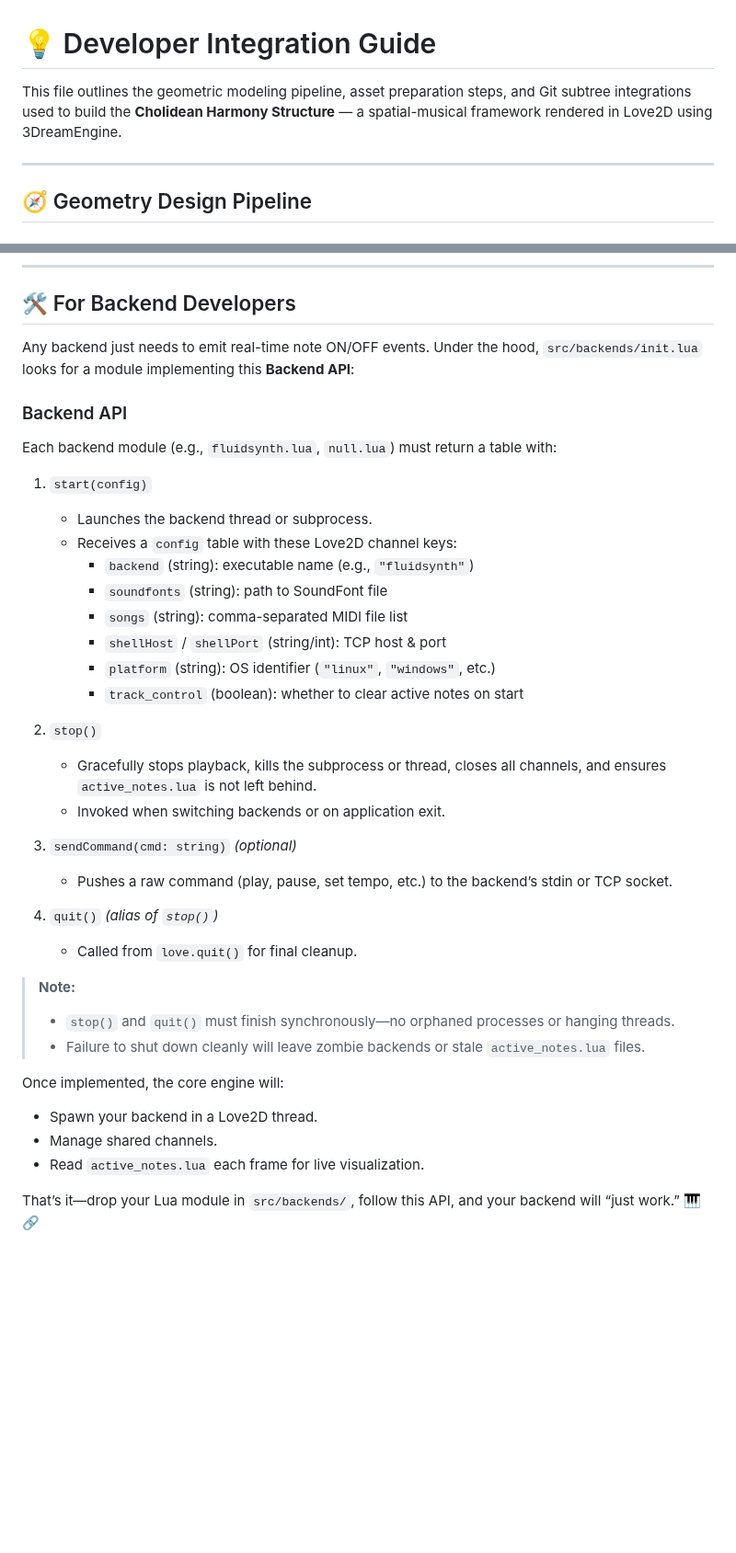
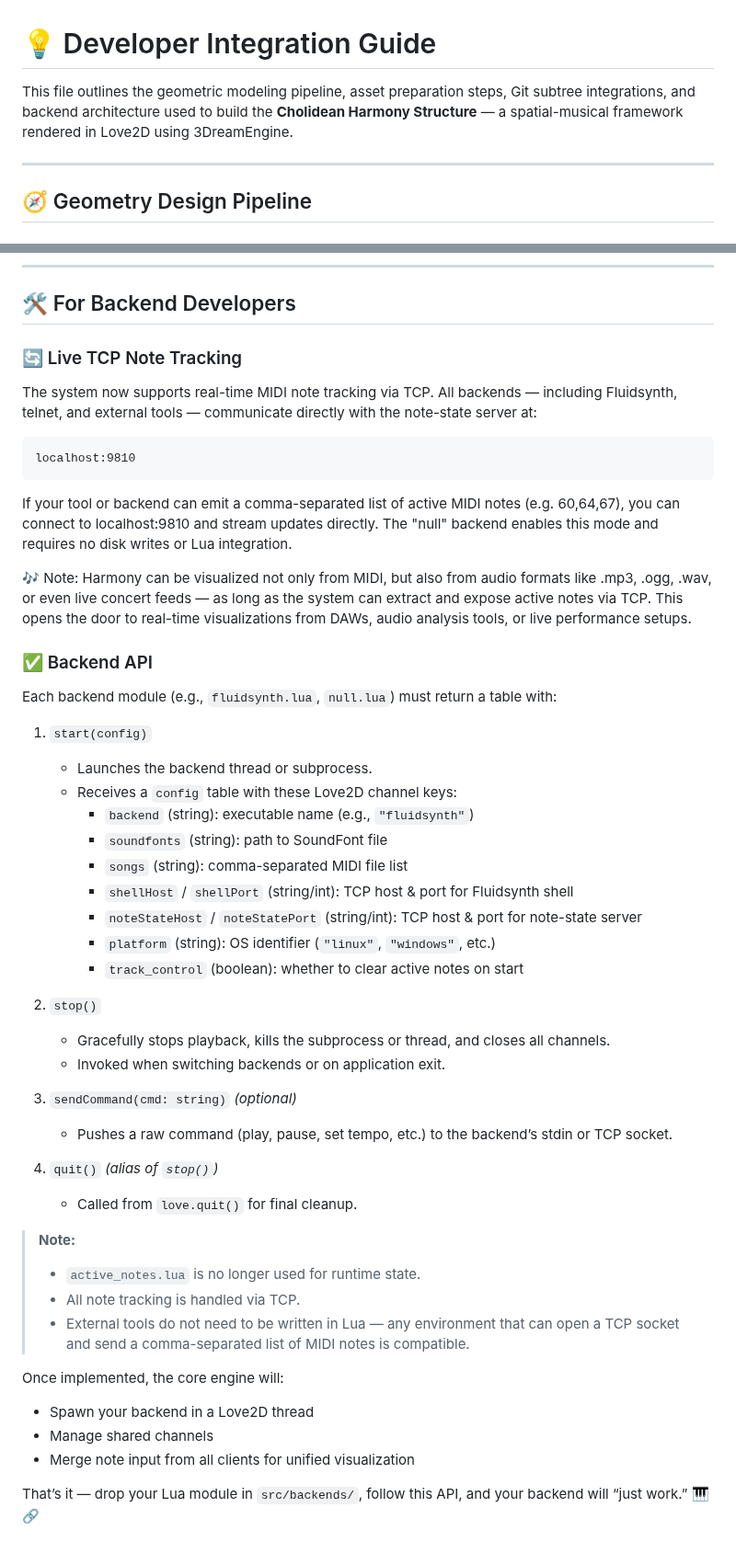
Before and after one commit to jimishol/cholidean-harmony-structure, a Markdown page: asset_pipeline/FOR_DEVELOPERS.md, 2 parts joined by grey strips. Shown at 92% size. GitHub-like rendering; blank space fills up the shorter version.

````diff
--- a/asset_pipeline/FOR_DEVELOPERS.md
+++ b/asset_pipeline/FOR_DEVELOPERS.md
@@ -1,6 +1,6 @@
 # 💡 Developer Integration Guide
 
-This file outlines the geometric modeling pipeline, asset preparation steps, and Git subtree integrations used to build the **Cholidean Harmony Structure** — a spatial-musical framework rendered in Love2D using 3DreamEngine.
+This file outlines the geometric modeling pipeline, asset preparation steps, Git subtree integrations, and backend architecture used to build the **Cholidean Harmony Structure** — a spatial-musical framework rendered in Love2D using 3DreamEngine.
 
 ---
 
@@ -120,9 +120,19 @@ git subtree pull --prefix=3DreamEngine/extensions 3DreamEngine master --squash
 
 ## 🛠️ For Backend Developers
 
-Any backend just needs to emit real-time note ON/OFF events. Under the hood, `src/backends/init.lua` looks for a module implementing this **Backend API**:
+### 🔄 Live TCP Note Tracking
 
-### Backend API
+The system now supports real-time MIDI note tracking via TCP. All backends — including Fluidsynth, telnet, and external tools — communicate directly with the note-state server at:
+
+```
+localhost:9810
+```
+
+If your tool or backend can emit a comma-separated list of active MIDI notes (e.g. 60,64,67), you can connect to localhost:9810 and stream updates directly. The "null" backend enables this mode and requires no disk writes or Lua integration.
+
+🎶 Note: Harmony can be visualized not only from MIDI, but also from audio formats like .mp3, .ogg, .wav, or even live concert feeds — as long as the system can extract and expose active notes via TCP. This opens the door to real-time visualizations from DAWs, audio analysis tools, or live performance setups.
+
+### ✅ Backend API
 
 Each backend module (e.g., `fluidsynth.lua`, `null.lua`) must return a table with:
 
@@ -132,12 +142,13 @@ Each backend module (e.g., `fluidsynth.lua`, `null.lua`) must return a table wit
      - `backend` (string): executable name (e.g., `"fluidsynth"`)
      - `soundfonts` (string): path to SoundFont file
      - `songs` (string): comma-separated MIDI file list
-     - `shellHost` / `shellPort` (string/int): TCP host & port
+     - `shellHost` / `shellPort` (string/int): TCP host & port for Fluidsynth shell
+     - `noteStateHost` / `noteStatePort` (string/int): TCP host & port for note-state server
      - `platform` (string): OS identifier (`"linux"`, `"windows"`, etc.)
      - `track_control` (boolean): whether to clear active notes on start
 
 2. `stop()`
-   - Gracefully stops playback, kills the subprocess or thread, closes all channels, and ensures `active_notes.lua` is not left behind.
+   - Gracefully stops playback, kills the subprocess or thread, and closes all channels.
    - Invoked when switching backends or on application exit.
 
 3. `sendCommand(cmd: string)` _(optional)_
@@ -147,12 +158,13 @@ Each backend module (e.g., `fluidsynth.lua`, `null.lua`) must return a table wit
    - Called from `love.quit()` for final cleanup.
 
 > **Note:**
-> - `stop()` and `quit()` must finish synchronously—no orphaned processes or hanging threads.
-> - Failure to shut down cleanly will leave zombie backends or stale `active_notes.lua` files.
+> - `active_notes.lua` is no longer used for runtime state.
+> - All note tracking is handled via TCP.
+> - External tools do not need to be written in Lua — any environment that can open a TCP socket and send a comma-separated list of MIDI notes is compatible.
 
 Once implemented, the core engine will:
-- Spawn your backend in a Love2D thread.
-- Manage shared channels.
-- Read `active_notes.lua` each frame for live visualization.
+- Spawn your backend in a Love2D thread
+- Manage shared channels
+- Merge note input from all clients for unified visualization
 
-That’s it—drop your Lua module in `src/backends/`, follow this API, and your backend will “just work.” 🎹🔗
+That’s it — drop your Lua module in `src/backends/`, follow this API, and your backend will “just work.” 🎹🔗
````
Also changed, not shown: README.md (+19 -38 lines).
